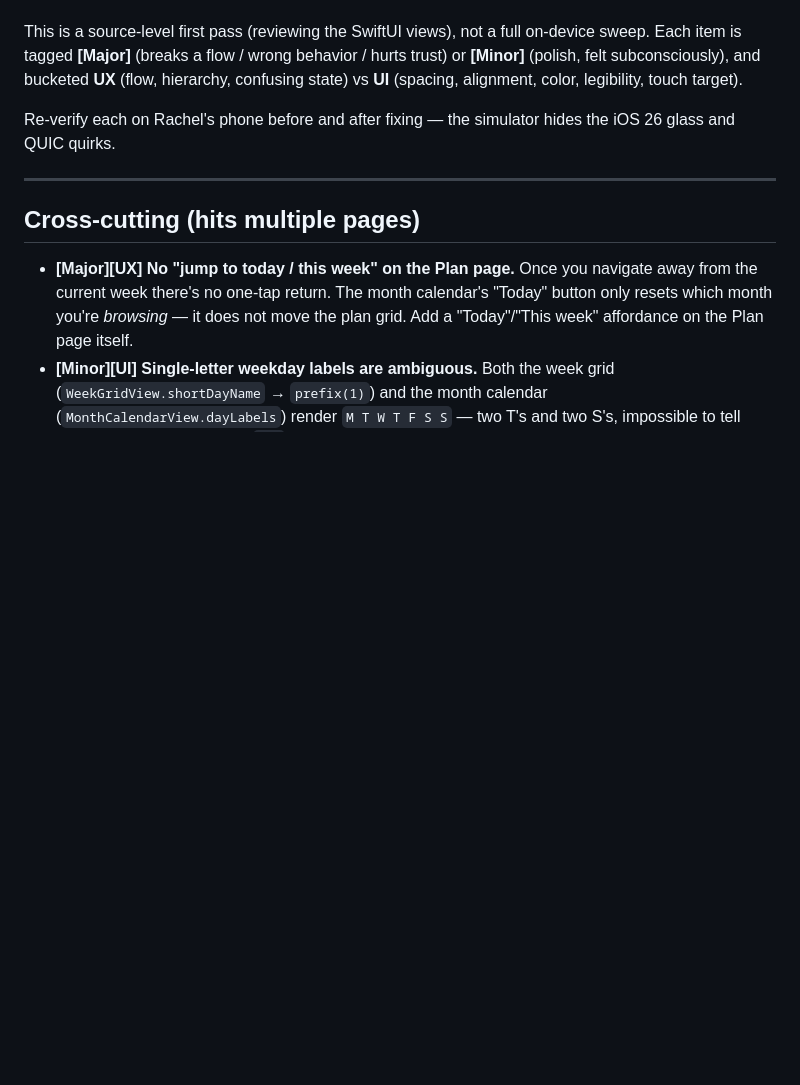
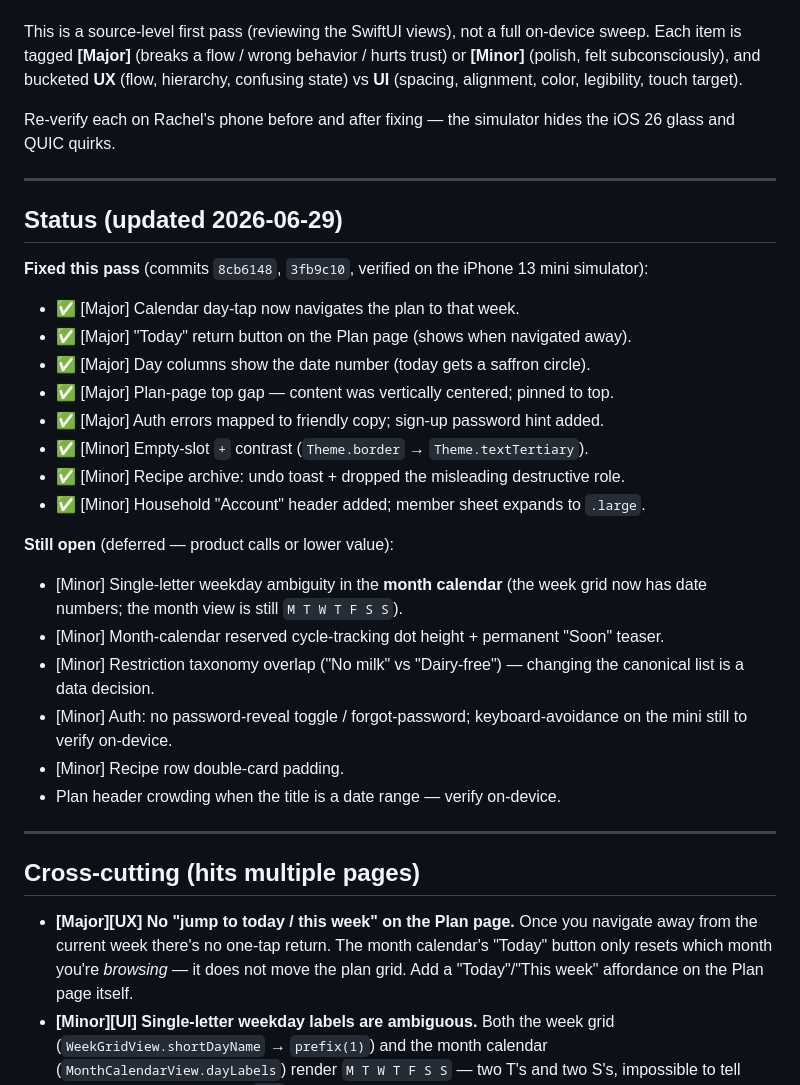
Before and after one commit to trippinwithpuneet/meal-memory, a Markdown page: docs/bug-bash-2026-06-29.md, the part around the change. GitHub-like rendering; blank space fills up the shorter version.

Commit message:
docs: mark bug-bash items fixed this pass

```diff
--- a/docs/bug-bash-2026-06-29.md
+++ b/docs/bug-bash-2026-06-29.md
@@ -5,6 +5,28 @@ Page-by-page QA pass. **Base device: iPhone 13 mini (375 × 812 pt)** — the sm
 This is a source-level first pass (reviewing the SwiftUI views), not a full on-device sweep. Each item is tagged **[Major]** (breaks a flow / wrong behavior / hurts trust) or **[Minor]** (polish, felt subconsciously), and bucketed **UX** (flow, hierarchy, confusing state) vs **UI** (spacing, alignment, color, legibility, touch target).
 
 Re-verify each on Rachel's phone before and after fixing — the simulator hides the iOS 26 glass and QUIC quirks.
+
+---
+
+## Status (updated 2026-06-29)
+
+**Fixed this pass** (commits `8cb6148`, `3fb9c10`, verified on the iPhone 13 mini simulator):
+- ✅ [Major] Calendar day-tap now navigates the plan to that week.
+- ✅ [Major] "Today" return button on the Plan page (shows when navigated away).
+- ✅ [Major] Day columns show the date number (today gets a saffron circle).
+- ✅ [Major] Plan-page top gap — content was vertically centered; pinned to top.
+- ✅ [Major] Auth errors mapped to friendly copy; sign-up password hint added.
+- ✅ [Minor] Empty-slot `+` contrast (`Theme.border` → `Theme.textTertiary`).
+- ✅ [Minor] Recipe archive: undo toast + dropped the misleading destructive role.
+- ✅ [Minor] Household "Account" header added; member sheet expands to `.large`.
+
+**Still open** (deferred — product calls or lower value):
+- [Minor] Single-letter weekday ambiguity in the **month calendar** (the week grid now has date numbers; the month view is still `M T W T F S S`).
+- [Minor] Month-calendar reserved cycle-tracking dot height + permanent "Soon" teaser.
+- [Minor] Restriction taxonomy overlap ("No milk" vs "Dairy-free") — changing the canonical list is a data decision.
+- [Minor] Auth: no password-reveal toggle / forgot-password; keyboard-avoidance on the mini still to verify on-device.
+- [Minor] Recipe row double-card padding.
+- Plan header crowding when the title is a date range — verify on-device.
 
 ---
 
```
